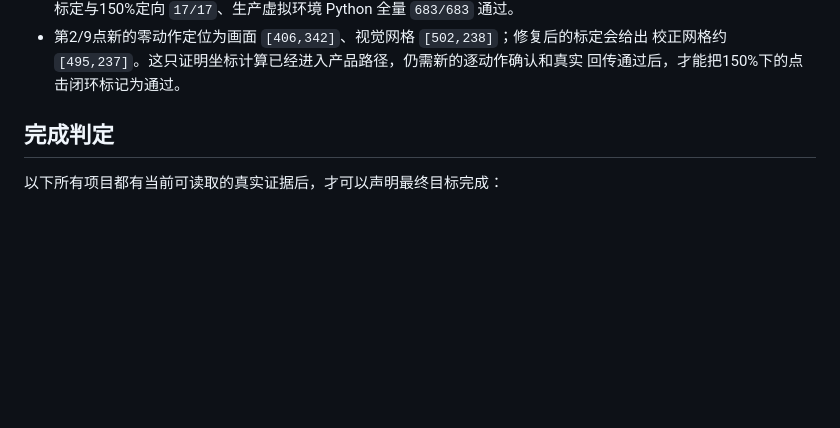
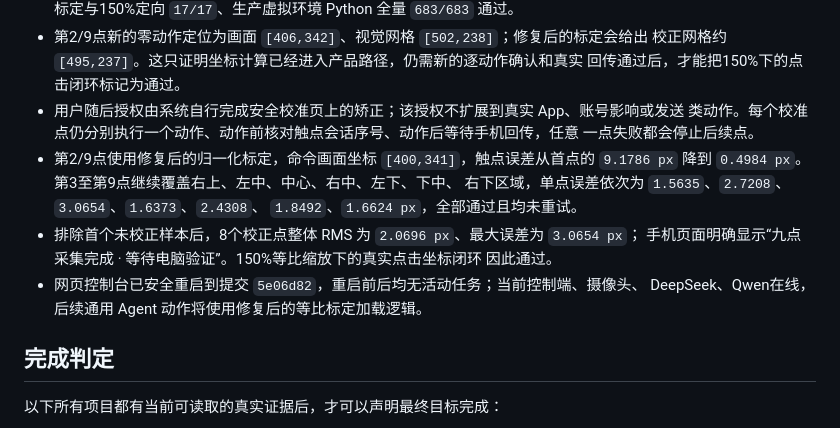
Before and after one commit to q2904047615-jpg/phone-visual-agent, a Markdown page: docs/validation/2026-08-12-live-acceptance-campaign.md, the part around the change. Drawn GitHub-style; blank space fills up the shorter version.

Commit message:
docs: record successful scaled touch validation

```diff
--- a/docs/validation/2026-08-12-live-acceptance-campaign.md
+++ b/docs/validation/2026-08-12-live-acceptance-campaign.md
@@ -74,6 +74,18 @@
 - 第2/9点新的零动作定位为画面 `[406,342]`、视觉网格 `[502,238]`；修复后的标定会给出
   校正网格约 `[495,237]`。这只证明坐标计算已经进入产品路径，仍需新的逐动作确认和真实
   回传通过后，才能把150%下的点击闭环标记为通过。
+- 用户随后授权由系统自行完成安全校准页上的矫正；该授权不扩展到真实 App、账号影响或发送
+  类动作。每个校准点仍分别执行一个动作、动作前核对触点会话序号、动作后等待手机回传，任意
+  一点失败都会停止后续点。
+- 第2/9点使用修复后的归一化标定，命令画面坐标 `[400,341]`，触点误差从首点的
+  `9.1786 px` 降到 `0.4984 px`。第3至第9点继续覆盖右上、左中、中心、右中、左下、下中、
+  右下区域，单点误差依次为 `1.5635`、`2.7208`、`3.0654`、`1.6373`、`2.4308`、
+  `1.8492`、`1.6624 px`，全部通过且均未重试。
+- 排除首个未校正样本后，8个校正点整体 RMS 为 `2.0696 px`、最大误差为 `3.0654 px`；
+  手机页面明确显示“九点采集完成 · 等待电脑验证”。150%等比缩放下的真实点击坐标闭环
+  因此通过。
+- 网页控制台已安全重启到提交 `5e06d82`，重启前后均无活动任务；当前控制端、摄像头、
+  DeepSeek、Qwen在线，后续通用 Agent 动作将使用修复后的等比标定加载逻辑。
 
 ## 完成判定
 
```
